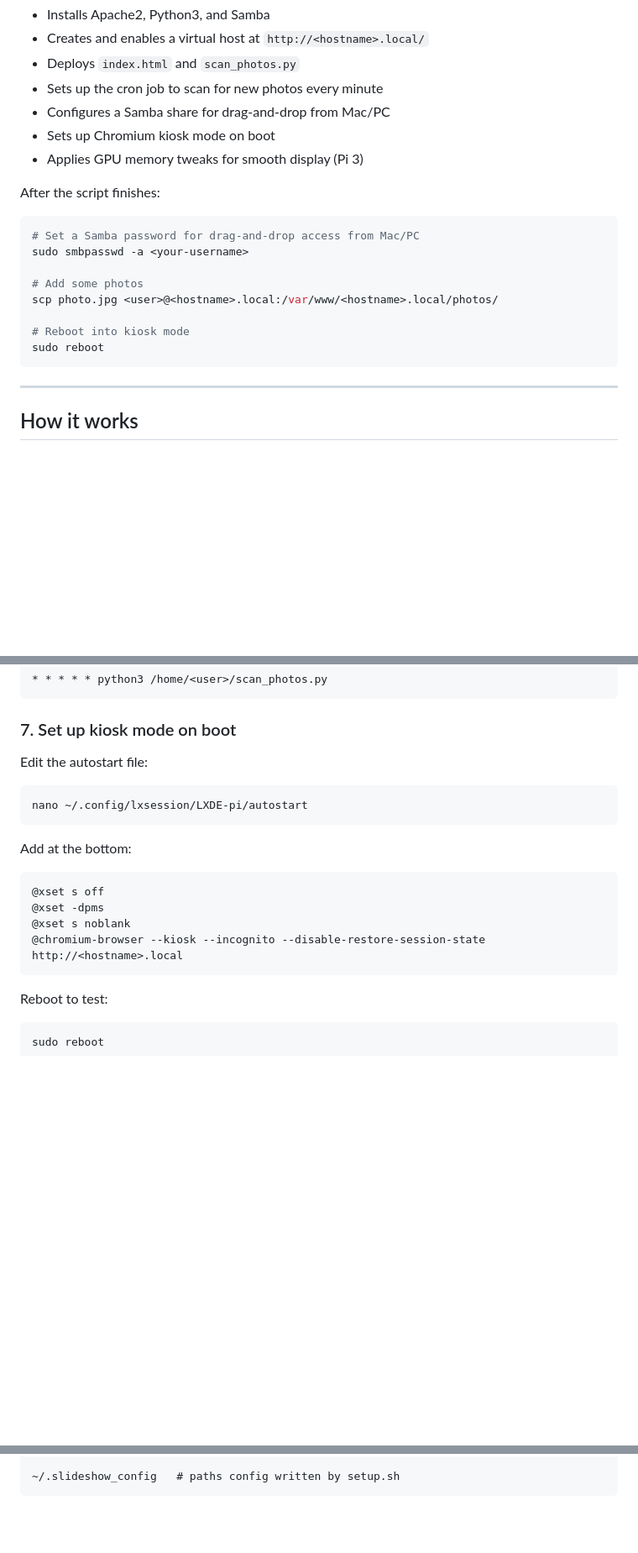
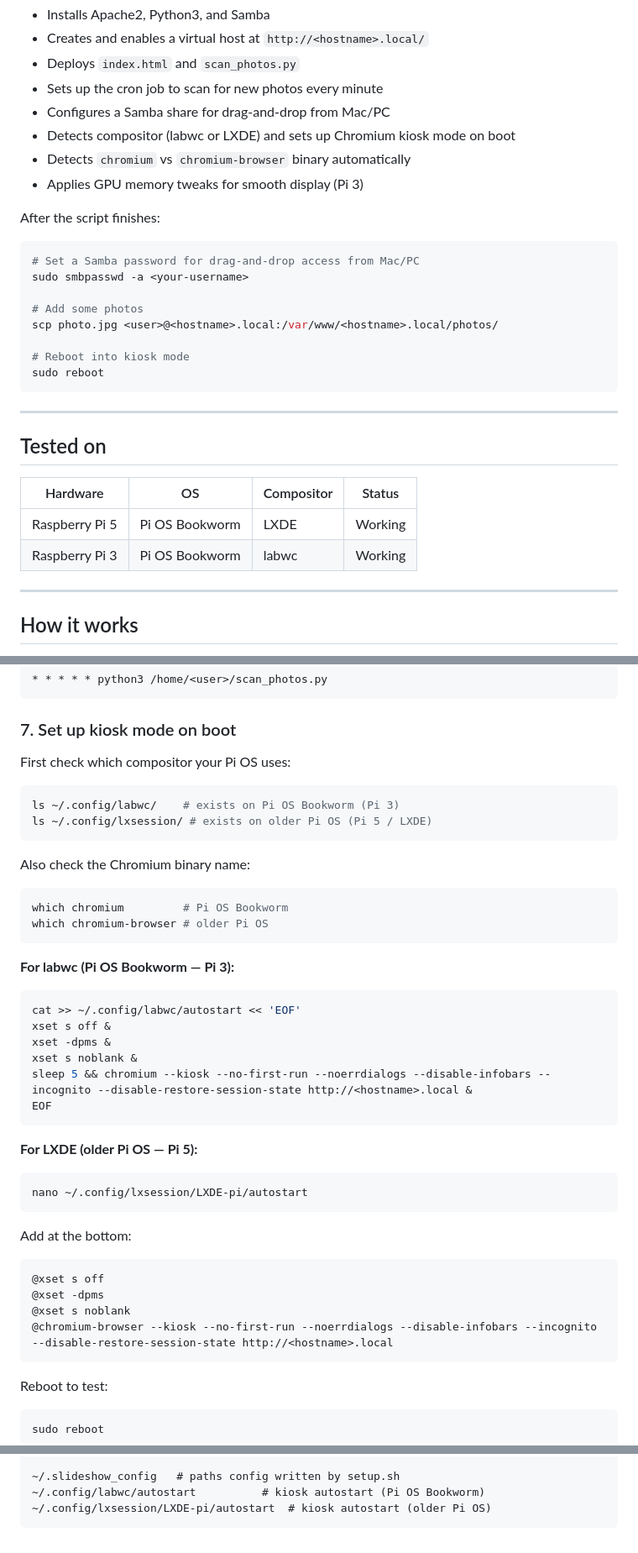
Before and after one commit to glenmo/pi-photo-slideshow, a Markdown page: README.md, 3 parts joined by grey strips. Shown at 84% size. Rendered like a GitHub page; blank space fills up the shorter version.

Commit message:
Update README: labwc/LXDE kiosk setup, tested hardware table, troubleshooting

````diff
--- a/README.md
+++ b/README.md
@@ -21,7 +21,8 @@ The script automatically:
 - Deploys `index.html` and `scan_photos.py`
 - Sets up the cron job to scan for new photos every minute
 - Configures a Samba share for drag-and-drop from Mac/PC
-- Sets up Chromium kiosk mode on boot
+- Detects compositor (labwc or LXDE) and sets up Chromium kiosk mode on boot
+- Detects `chromium` vs `chromium-browser` binary automatically
 - Applies GPU memory tweaks for smooth display (Pi 3)
 
 After the script finishes:
@@ -36,6 +37,15 @@ scp photo.jpg <user>@<hostname>.local:/var/www/<hostname>.local/photos/
 # Reboot into kiosk mode
 sudo reboot
 ```
+
+---
+
+## Tested on
+
+| Hardware | OS | Compositor | Status |
+|---|---|---|---|
+| Raspberry Pi 5 | Pi OS Bookworm | LXDE | Working |
+| Raspberry Pi 3 | Pi OS Bookworm | labwc | Working |
 
 ---
 
@@ -147,7 +157,32 @@ Add this line:
 
 ### 7. Set up kiosk mode on boot
 
-Edit the autostart file:
+First check which compositor your Pi OS uses:
+
+```bash
+ls ~/.config/labwc/    # exists on Pi OS Bookworm (Pi 3)
+ls ~/.config/lxsession/ # exists on older Pi OS (Pi 5 / LXDE)
+```
+
+Also check the Chromium binary name:
+
+```bash
+which chromium         # Pi OS Bookworm
+which chromium-browser # older Pi OS
+```
+
+**For labwc (Pi OS Bookworm — Pi 3):**
+
+```bash
+cat >> ~/.config/labwc/autostart << 'EOF'
+xset s off &
+xset -dpms &
+xset s noblank &
+sleep 5 && chromium --kiosk --no-first-run --noerrdialogs --disable-infobars --incognito --disable-restore-session-state http://<hostname>.local &
+EOF
+```
+
+**For LXDE (older Pi OS — Pi 5):**
 
 ```bash
 nano ~/.config/lxsession/LXDE-pi/autostart
@@ -159,7 +194,7 @@ Add at the bottom:
 @xset s off
 @xset -dpms
 @xset s noblank
-@chromium-browser --kiosk --incognito --disable-restore-session-state http://<hostname>.local
+@chromium-browser --kiosk --no-first-run --noerrdialogs --disable-infobars --incognito --disable-restore-session-state http://<hostname>.local
 ```
 
 Reboot to test:
@@ -356,4 +420,6 @@ repo/
     └── photo_two.jpg
 
 ~/.slideshow_config   # paths config written by setup.sh
+~/.config/labwc/autostart          # kiosk autostart (Pi OS Bookworm)
+~/.config/lxsession/LXDE-pi/autostart  # kiosk autostart (older Pi OS)
 ```
````
Also changed, not shown: other parts of README.md (+31 -2 lines).
